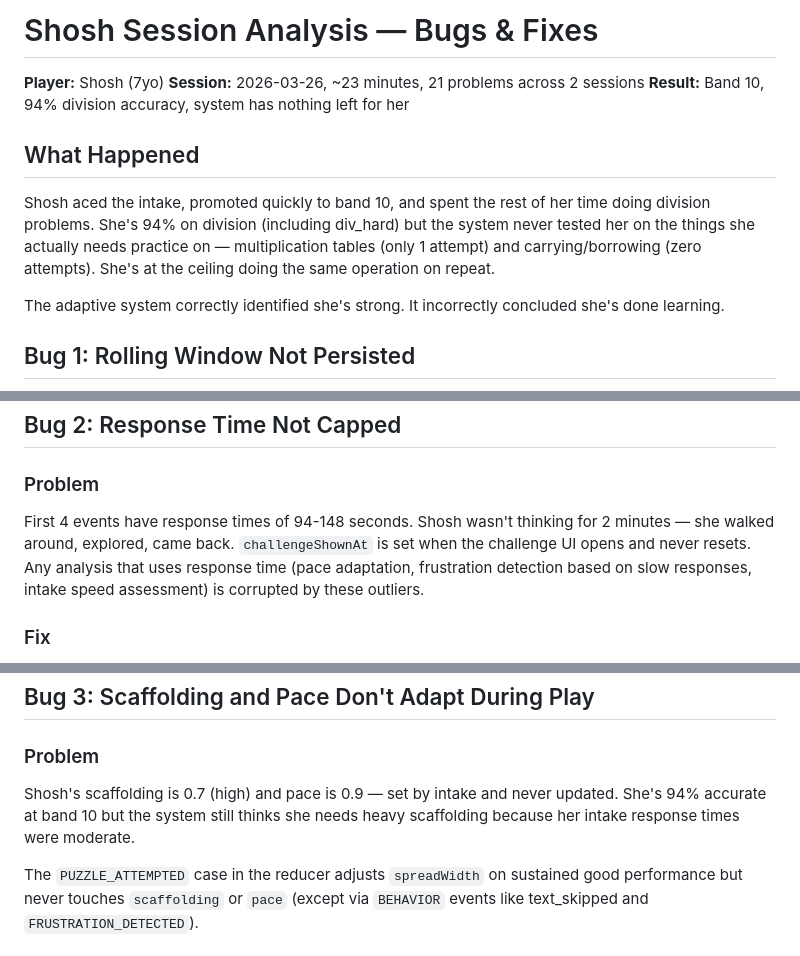
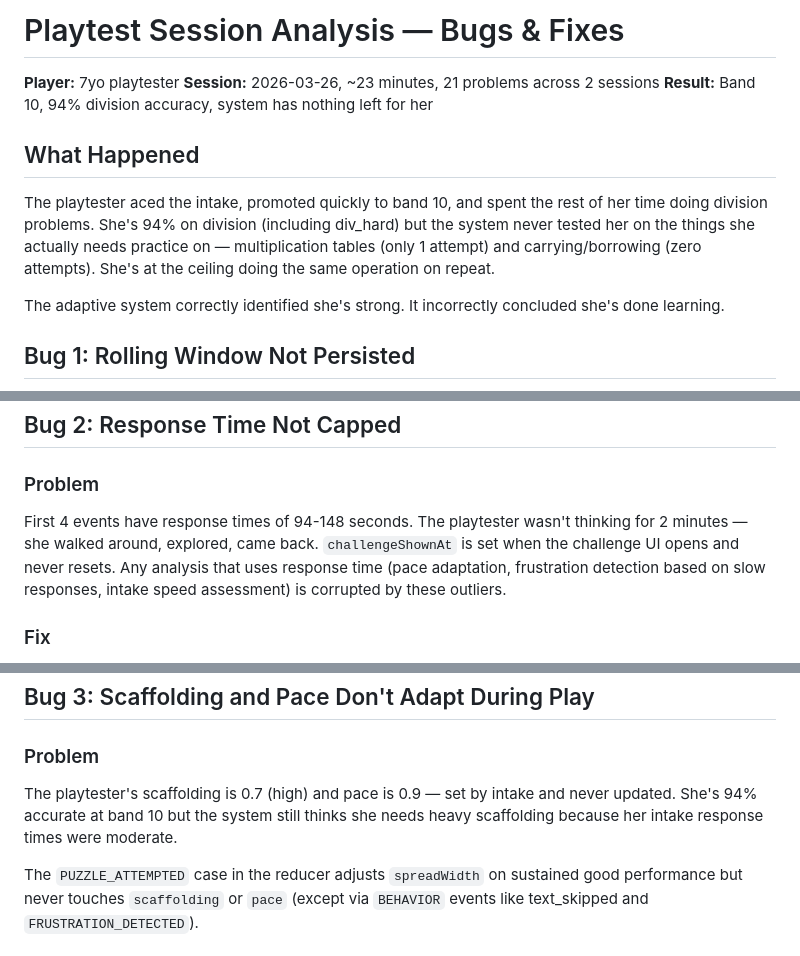
Before and after one commit to rabbiveesh/robot-game, a Markdown page: docs/playtest-session-analysis.md, 3 parts joined by grey strips. Drawn GitHub-style.

Commit message:
Rename and scrub playtest session analysis — remove real names
Co-Authored-By: Claude Opus 4.6 (1M context) <noreply@anthropic.com>

```diff
--- a/docs/shosh-session-analysis.md
+++ b/docs/playtest-session-analysis.md
@@ -1,12 +1,12 @@
-# Shosh Session Analysis — Bugs & Fixes
+# Playtest Session Analysis — Bugs & Fixes
 
-**Player:** Shosh (7yo)
+**Player:** 7yo playtester
 **Session:** 2026-03-26, ~23 minutes, 21 problems across 2 sessions
 **Result:** Band 10, 94% division accuracy, system has nothing left for her
 
 ## What Happened
 
-Shosh aced the intake, promoted quickly to band 10, and spent the rest of her time doing division problems. She's 94% on division (including div_hard) but the system never tested her on the things she actually needs practice on — multiplication tables (only 1 attempt) and carrying/borrowing (zero attempts). She's at the ceiling doing the same operation on repeat.
+The playtester aced the intake, promoted quickly to band 10, and spent the rest of her time doing division problems. She's 94% on division (including div_hard) but the system never tested her on the things she actually needs practice on — multiplication tables (only 1 attempt) and carrying/borrowing (zero attempts). She's at the ceiling doing the same operation on repeat.
 
 The adaptive system correctly identified she's strong. It incorrectly concluded she's done learning.
 
@@ -52,7 +52,7 @@ profileState = createProfile({
 
 ### Problem
 
-First 4 events have response times of 94-148 seconds. Shosh wasn't thinking for 2 minutes — she walked around, explored, came back. `challengeShownAt` is set when the challenge UI opens and never resets. Any analysis that uses response time (pace adaptation, frustration detection based on slow responses, intake speed assessment) is corrupted by these outliers.
+First 4 events have response times of 94-148 seconds. The playtester wasn't thinking for 2 minutes — she walked around, explored, came back. `challengeShownAt` is set when the challenge UI opens and never resets. Any analysis that uses response time (pace adaptation, frustration detection based on slow responses, intake speed assessment) is corrupted by these outliers.
 
 ### Fix
 
@@ -84,7 +84,7 @@ Reset `challengeShownAt` when a challenge is dismissed without answering (kid wa
 
 ### Problem
 
-Shosh's scaffolding is 0.7 (high) and pace is 0.9 — set by intake and never updated. She's 94% accurate at band 10 but the system still thinks she needs heavy scaffolding because her intake response times were moderate.
+The playtester's scaffolding is 0.7 (high) and pace is 0.9 — set by intake and never updated. She's 94% accurate at band 10 but the system still thinks she needs heavy scaffolding because her intake response times were moderate.
 
 The `PUZZLE_ATTEMPTED` case in the reducer adjusts `spreadWidth` on sustained good performance but never touches `scaffolding` or `pace` (except via `BEHAVIOR` events like text_skipped and `FRUSTRATION_DETECTED`).
 
```
Also changed, not shown: other parts of docs/playtest-session-analysis.md (+3 -3 lines).
